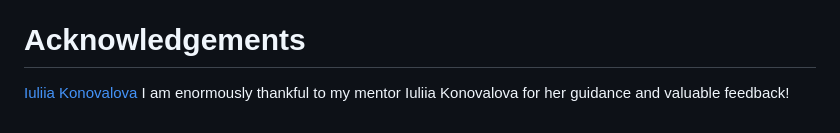
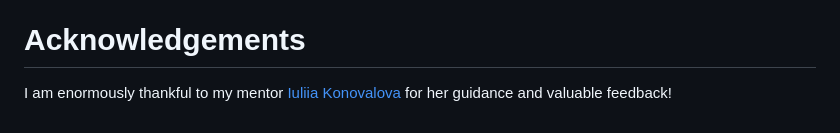
Before and after one commit to mohanadpro/school-time-table, a Markdown page: README.md, the part around the change. GitHub-like rendering.

```diff
--- a/README.md
+++ b/README.md
@@ -69,5 +69,4 @@ Create a local copy of the GitHub repository by following process below:
 12. Click View to launch the application inside a web page.
 
 # Acknowledgements
-[Iuliia Konovalova](https://github.com/IuliiaKonovalova?tab=repositories)
-I am enormously thankful to my mentor Iuliia Konovalova for her guidance and valuable feedback!
+I am enormously thankful to my mentor [Iuliia Konovalova](https://github.com/IuliiaKonovalova?tab=repositories) for her guidance and valuable feedback!
```
